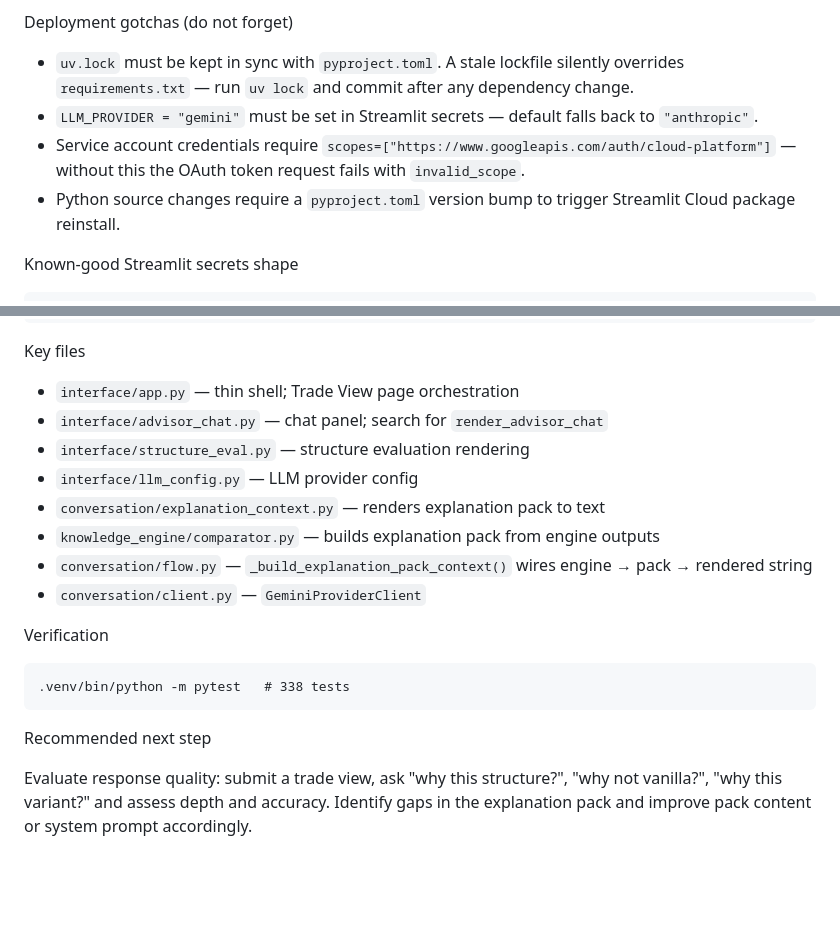
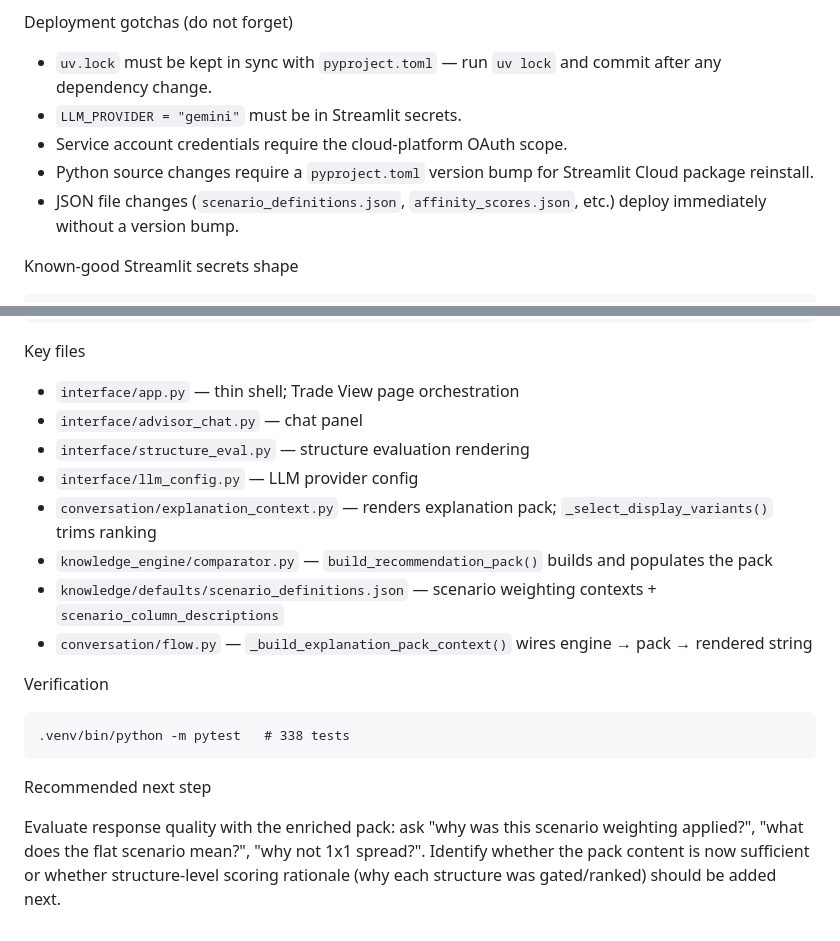
Before and after one commit to ash847/macrotool, a Markdown page: CODEX_HANDOFF.md, 2 parts joined by grey strips. Rendered like a GitHub page; blank space fills up the shorter version.

```diff
--- a/CODEX_HANDOFF.md
+++ b/CODEX_HANDOFF.md
@@ -51,10 +57,11 @@ What is done and live
 
 Deployment gotchas (do not forget)
 
-- `uv.lock` must be kept in sync with `pyproject.toml`. A stale lockfile silently overrides `requirements.txt` — run `uv lock` and commit after any dependency change.
-- `LLM_PROVIDER = "gemini"` must be set in Streamlit secrets — default falls back to `"anthropic"`.
-- Service account credentials require `scopes=["https://www.googleapis.com/auth/cloud-platform"]` — without this the OAuth token request fails with `invalid_scope`.
-- Python source changes require a `pyproject.toml` version bump to trigger Streamlit Cloud package reinstall.
+- `uv.lock` must be kept in sync with `pyproject.toml` — run `uv lock` and commit after any dependency change.
+- `LLM_PROVIDER = "gemini"` must be in Streamlit secrets.
+- Service account credentials require the cloud-platform OAuth scope.
+- Python source changes require a `pyproject.toml` version bump for Streamlit Cloud package reinstall.
+- JSON file changes (`scenario_definitions.json`, `affinity_scores.json`, etc.) deploy immediately without a version bump.
 
 Known-good Streamlit secrets shape
 
@@ -87,13 +94,13 @@ token_uri = "https://oauth2.googleapis.com/token"
 Key files
 
 - `interface/app.py` — thin shell; Trade View page orchestration
-- `interface/advisor_chat.py` — chat panel; search for `render_advisor_chat`
+- `interface/advisor_chat.py` — chat panel
 - `interface/structure_eval.py` — structure evaluation rendering
 - `interface/llm_config.py` — LLM provider config
-- `conversation/explanation_context.py` — renders explanation pack to text
-- `knowledge_engine/comparator.py` — builds explanation pack from engine outputs
+- `conversation/explanation_context.py` — renders explanation pack; `_select_display_variants()` trims ranking
+- `knowledge_engine/comparator.py` — `build_recommendation_pack()` builds and populates the pack
+- `knowledge/defaults/scenario_definitions.json` — scenario weighting contexts + `scenario_column_descriptions`
 - `conversation/flow.py` — `_build_explanation_pack_context()` wires engine → pack → rendered string
-- `conversation/client.py` — `GeminiProviderClient`
 
 Verification
 
@@ -103,4 +110,4 @@ Verification
 
 Recommended next step
 
-Evaluate response quality: submit a trade view, ask "why this structure?", "why not vanilla?", "why this variant?" and assess depth and accuracy. Identify gaps in the explanation pack and improve pack content or system prompt accordingly.
+Evaluate response quality with the enriched pack: ask "why was this scenario weighting applied?", "what does the flat scenario mean?", "why not 1x1 spread?". Identify whether the pack content is now sufficient or whether structure-level scoring rationale (why each structure was gated/ranked) should be added next.
```
Also changed, not shown: other parts of CODEX_HANDOFF.md (+35 -29 lines).
